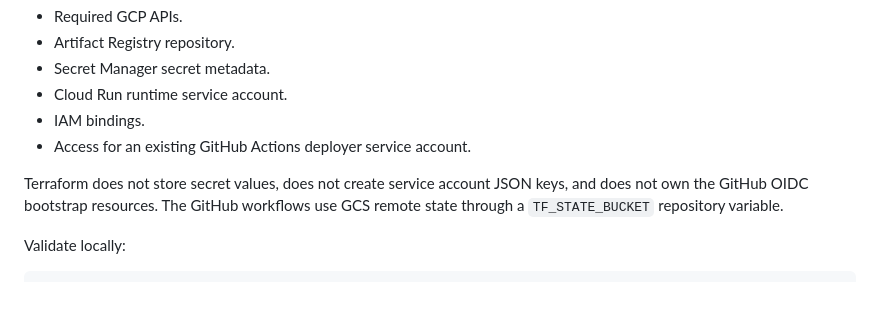
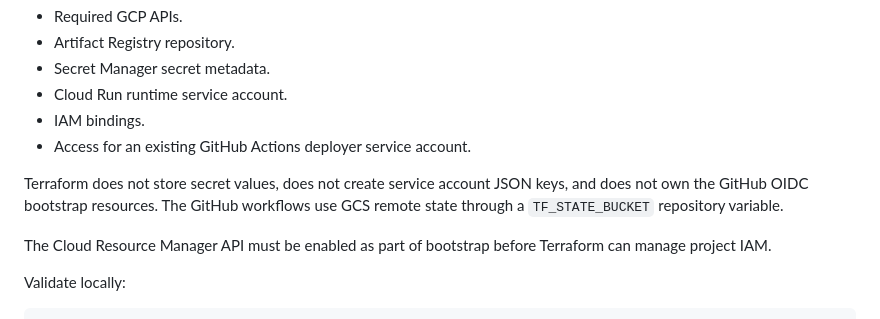
Before and after one commit to HarishDarko/mobile-platform-reliability-lab, a Markdown page: README.md, the part around the change. Rendered like a GitHub page; blank space fills up the shorter version.

````diff
--- a/README.md
+++ b/README.md
@@ -287,6 +287,8 @@ The `infra/terraform/` folder describes the GCP foundation as Terraform:
 
 Terraform does not store secret values, does not create service account JSON keys, and does not own the GitHub OIDC bootstrap resources. The GitHub workflows use GCS remote state through a `TF_STATE_BUCKET` repository variable.
 
+The Cloud Resource Manager API must be enabled as part of bootstrap before Terraform can manage project IAM.
+
 Validate locally:
 
 ```powershell
````
Also changed, not shown: infra/terraform/README.md (+6 -0 lines).
